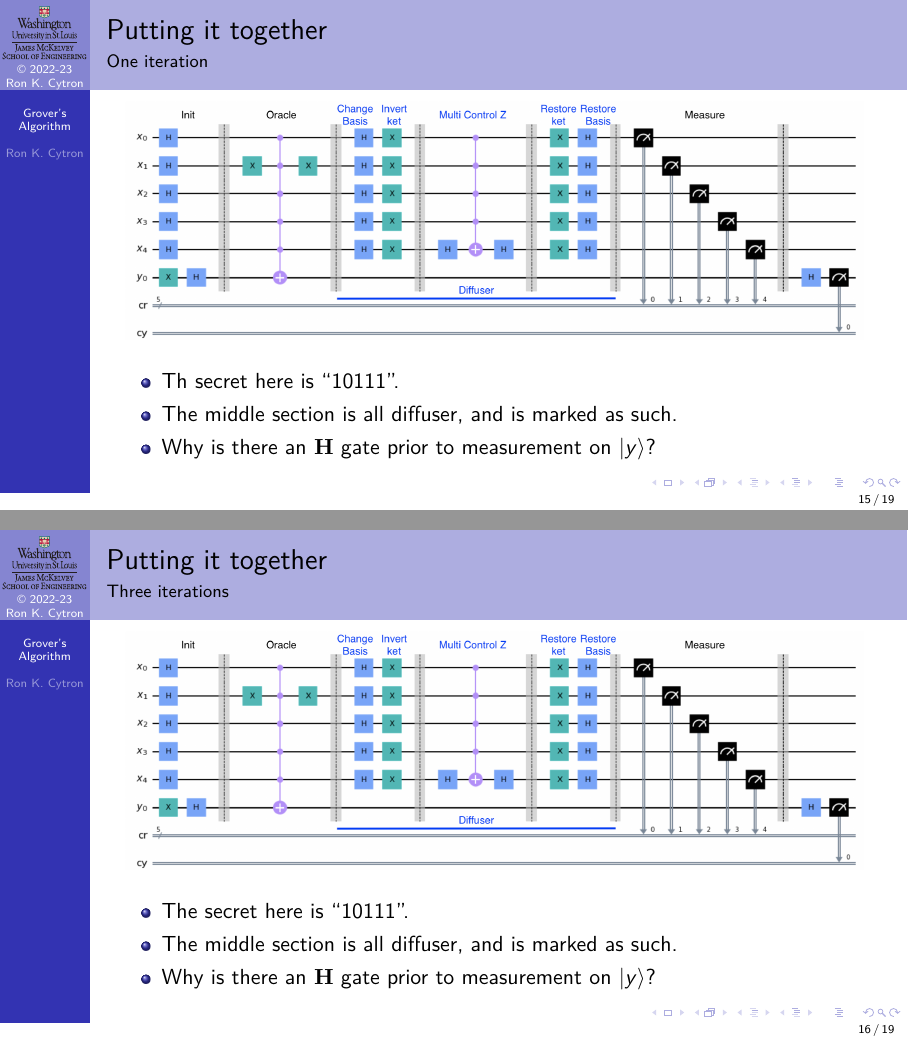
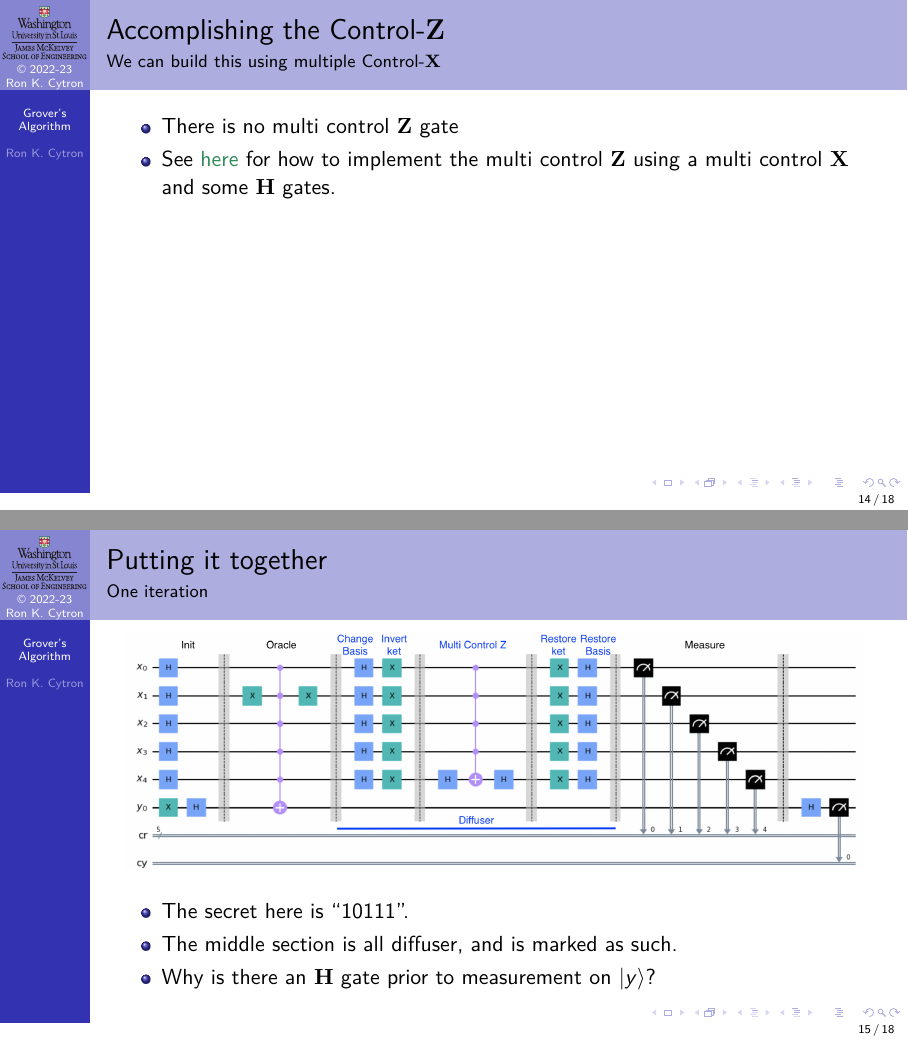
Before and after one commit to ProfRonCytron/ZeboCopy, LaTeX slides (single.tex, which reads 26.tex): pages 40 and 41 of 44 before the commit and pages 39 and 40 of 43 after it, joined at a grey line. Compiled offline with pdfLaTeX.

Commit message:
Update on Overleaf.

```diff
--- a/26.tex
+++ b/26.tex
@@ -356,26 +356,12 @@ Expressing \S{} in this basis:
 \begin{itemize}
     \item There is no multi control \PauliZ{} gate
     \item
-See \href{https://learn.qiskit.org/course/ch-gates/basic-circuit-identities\#c-from-cnot}{here}
+See \href{https://learn.qiskit.org/course/ch-gates/basic-circuit-identities\#c-from-cnot}{here} for how to implement the multi~control~\PauliZ{} using a multi~control~\PauliX{} and some \Hadamard{} gates.
 \end{itemize}
 \end{frame}
 }
 
 \begin{frame}{Putting it together}{One iteration}
-
-\Vskip{-4em}\begin{center}
-\begin{Pixture}[width=0.97\textwidth]{26}{5bit1step.png}
-\end{Pixture}
-\end{center}
-\begin{itemize}
-    \item Th secret here is \Quote{10111}.
-    \item The middle section is all diffuser, and is marked as such.
-    \item Why is there an \Hadamard{} gate prior to measurement on \ket{y}?
-\end{itemize}
-
-\end{frame}
-
-\begin{frame}{Putting it together}{Three iterations}
 
 \Vskip{-4em}\begin{center}
 \begin{Pixture}[width=0.97\textwidth]{26}{5bit1step.png}
```
